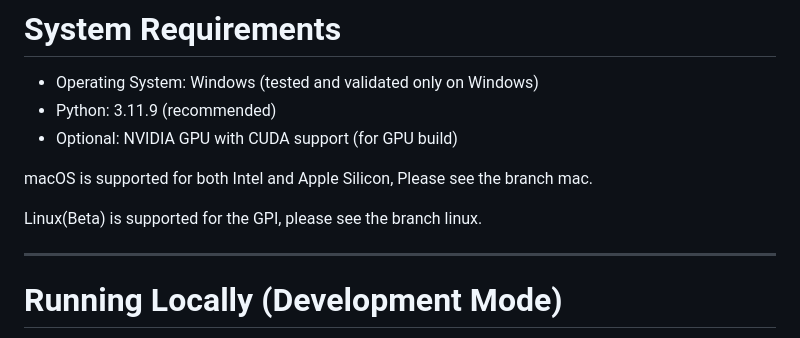
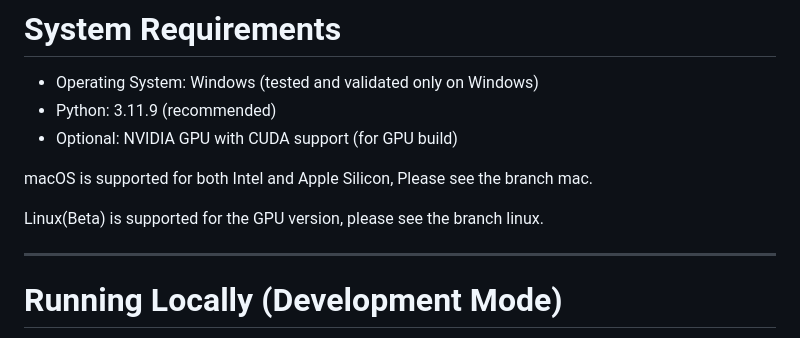
Before and after one commit to JinzhenHu/OnSight_Pathology, a Markdown page: README.md, the part around the change. GitHub-like rendering.

Commit message:
Clarify Linux support for GPU version in README

```diff
--- a/README.md
+++ b/README.md
@@ -16,7 +16,7 @@ This document describes how to run OnSight Pathology locally, how to build the a
 
 macOS is supported for both Intel and Apple Silicon, Please see the branch mac.
 
-Linux(Beta) is supported for the GPI, please see the branch linux.
+Linux(Beta) is supported for the GPU version, please see the branch linux.
 
 ---
 
```
